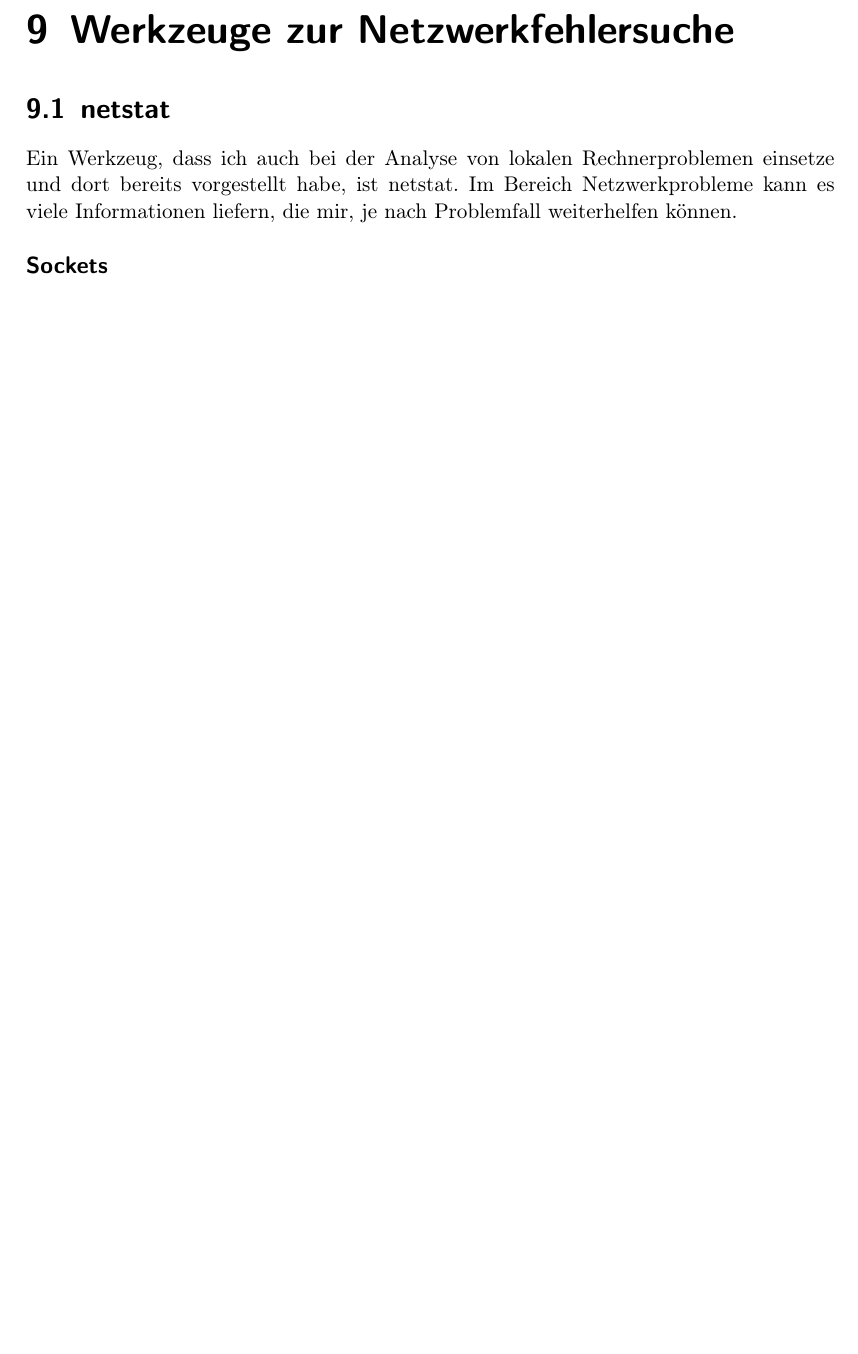
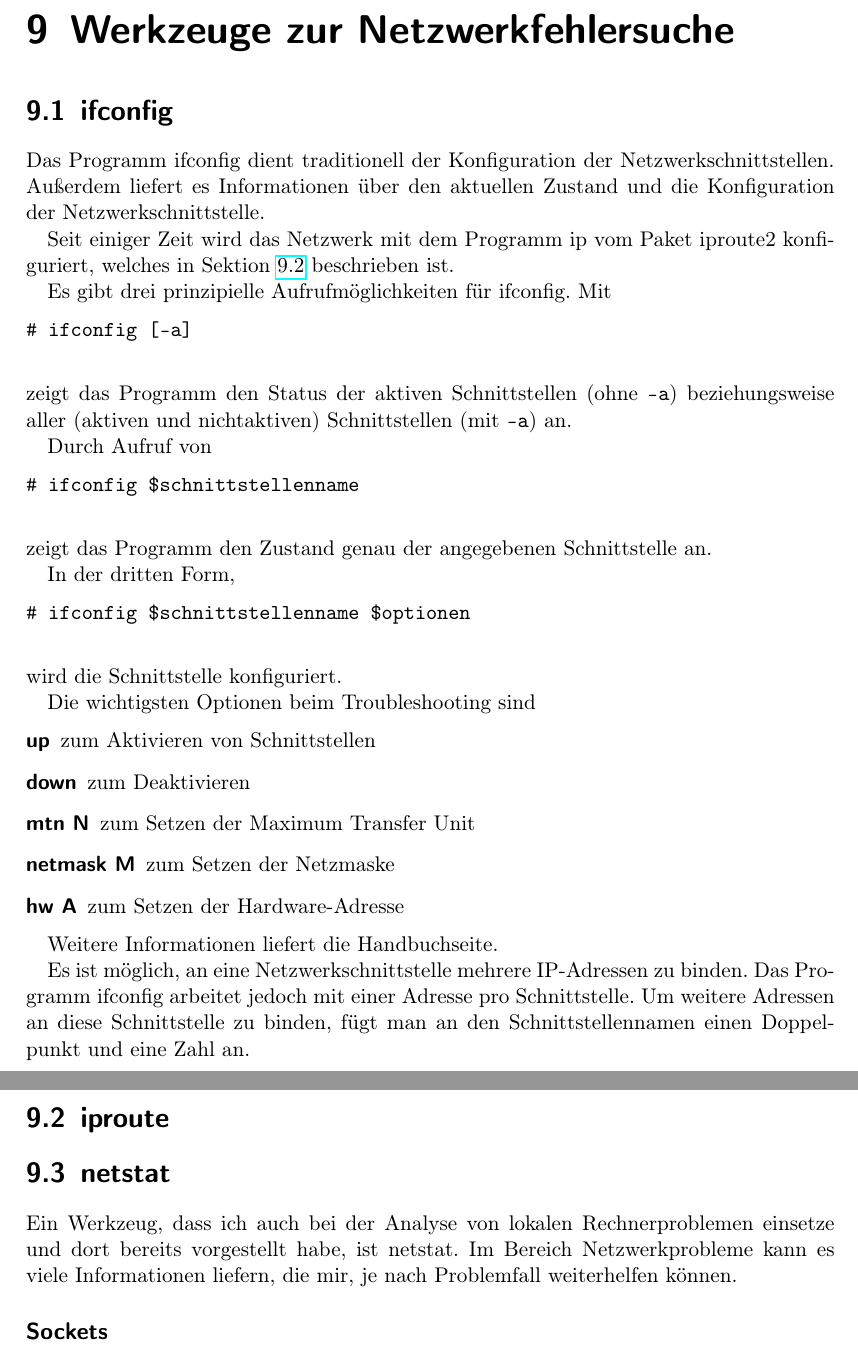
Before and after one commit to matwei-books/troubleshoot-linux, a LaTeX document (troubleshoot-linux.tex, which reads tl-netz-werkzeuge.tex): part of page 43 of 56 before the commit and two parts of pages 43 and 44 of 57 after it, the two joined at a grey line, cut so that both start at the same text, the shorter picture padded with empty space. Compiled offline with pdfLaTeX.

Commit message:
Abschnitt über ifconfig angefangen

```diff
--- a/tl-netz-werkzeuge.tex
+++ b/tl-netz-werkzeuge.tex
@@ -8,7 +8,7 @@
 \end{abstractsec}
 
 \begin{notes}
-\item[ifconfig, iproute, bridge-utils, netstat, route] zur Abfrage,
+\item[arp, ifconfig, iproute, bridge-utils, netstat, route] zur Abfrage,
   Manipulation der (Kernel-)Netzwerkschnittstellen und Kernelrouten
 \item[mii-tools, eth-tools] für Hardware-Ethernet-Schnittstellen
 \item[ping, traceroute, nmap] zur ersten Diagnose von Verbindungsproblemen
@@ -19,9 +19,72 @@
 \item[telnet, nc, openssl, smbclient] zum Testen von Anwendungsprotokollen
 \end{notes}
 
+\section{ifconfig}
+\label{sec:netz-werkzeuge-ifconfig}
+\begin{abstractsec}
+  Das Programm ifconfig dient traditionell der Konfiguration der
+  Netzwerkschnittstellen. Außerdem liefert es Informationen über den aktuellen
+  Zustand und die Konfiguration der Netzwerkschnittstelle.
+\end{abstractsec}
+\begin{normaltext}
+  Das Programm ifconfig dient traditionell der Konfiguration der
+  Netzwerkschnittstellen. Außerdem liefert es Informationen über den aktuellen
+  Zustand und die Konfiguration der Netzwerkschnittstelle.
+
+  Seit einiger Zeit wird das Netzwerk mit dem Programm ip vom Paket iproute2
+  konfiguriert, welches in Sektion \ref{sec:netz-werkzeuge-iproute}
+  beschrieben ist.
+
+  Es gibt drei prinzipielle Aufrufmöglichkeiten für ifconfig. Mit
+  \begin{verbatim}
+# ifconfig [-a]
+  \end{verbatim}
+  zeigt das Programm den Status der aktiven Schnittstellen (ohne \verb?-a?)
+  beziehungsweise aller (aktiven und nichtaktiven) Schnittstellen (mit
+  \verb?-a?) an.
+
+  Durch Aufruf von
+  \begin{verbatim}
+# ifconfig $schnittstellenname
+  \end{verbatim}
+  zeigt das Programm den Zustand genau der angegebenen Schnittstelle an.
+
+  In der dritten Form,
+  \begin{verbatim}
+# ifconfig $schnittstellenname $optionen
+  \end{verbatim}
+  wird die Schnittstelle konfiguriert.
+
+  Die wichtigsten Optionen beim Troubleshooting sind
+  \begin{description}
+    \item[up] zum Aktivieren von Schnittstellen
+    \item[down] zum Deaktivieren
+    \item[mtn N] zum Setzen der Maximum Transfer Unit
+    \item[netmask M] zum Setzen der Netzmaske
+    \item[hw A] zum Setzen der Hardware-Adresse
+  \end{description}
+
+  Weitere Informationen liefert die Handbuchseite.
+
+  Es ist möglich, an eine Netzwerkschnittstelle mehrere IP-Adressen zu binden.
+  Das Programm ifconfig arbeitet jedoch mit einer Adresse pro Schnittstelle.
+  Um weitere Adressen an diese Schnittstelle zu binden, fügt man an den
+  Schnittstellennamen einen Doppelpunkt und eine Zahl an.
+
+  \begin{notes}
+  \item Beispiel für mehrere Adressen an einer Schnittstelle
+  \end{notes}
+\end{normaltext}
+
+\section{iproute}
+\label{sec:netz-werkzeuge-iproute}
+\begin{abstractsec}
+\end{abstractsec}
+\begin{normaltext}
+\end{normaltext}
+
 \section{netstat}
 \label{sec:netz-werkzeuge-netstat}
-
 \begin{abstractsec}
   Mit netstat ist es möglich essentielle Informationen zur
   Netzwerkkonfiguration und zum aktuellen Zustand der Netzwerksockets und
```
